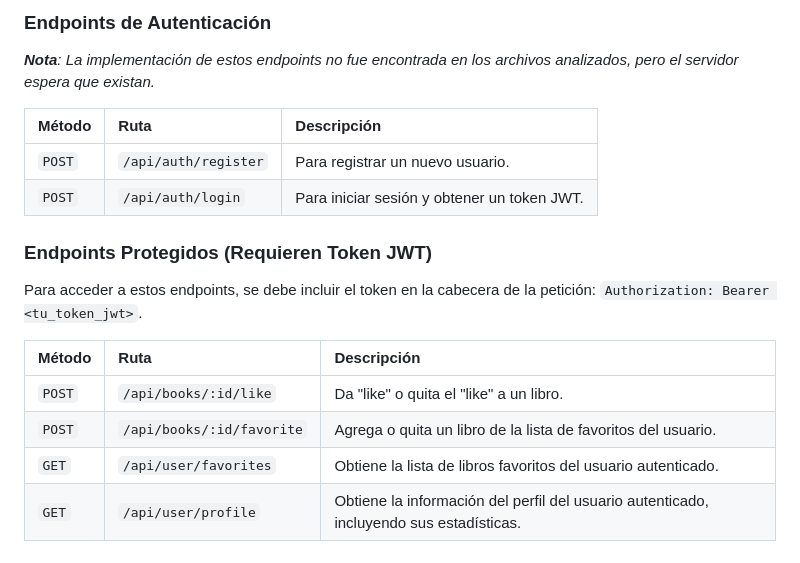
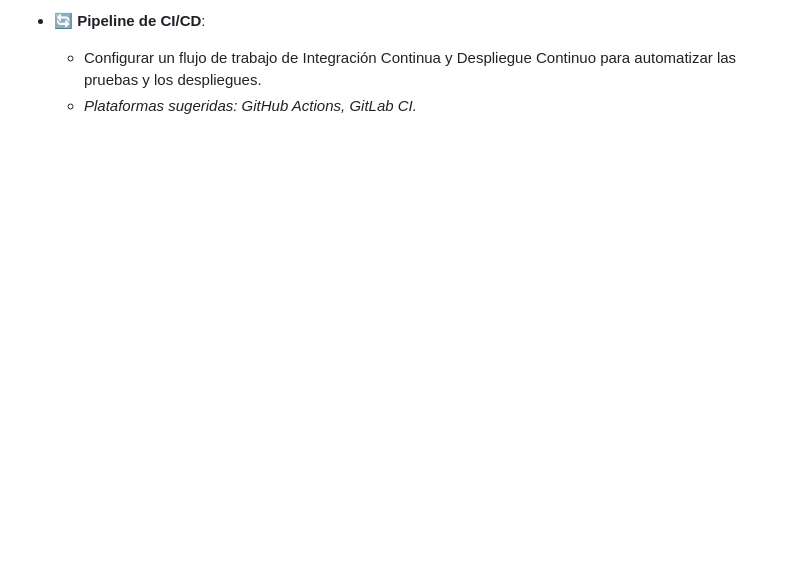
Before and after one commit to TianMHDev/OpenBook, a Markdown page: README.md, the part around one of its changes. GitHub-like rendering; blank space fills up the shorter version.

```diff
--- a/README.md
+++ b/README.md
@@ -128,19 +112,3 @@ A continuación se listan los principales endpoints disponibles.
-### Endpoints de Autenticación
-
-_**Nota**: La implementación de estos endpoints no fue encontrada en los archivos analizados, pero el servidor espera que existan._
-
-| Método | Ruta                 | Descripción                  |
-| :----- | :------------------- | :--------------------------- |
-| `POST` | `/api/auth/register` | Para registrar un nuevo usuario. |
-| `POST` | `/api/auth/login`    | Para iniciar sesión y obtener un token JWT. |
-
-### Endpoints Protegidos (Requieren Token JWT)
-
-Para acceder a estos endpoints, se debe incluir el token en la cabecera de la petición: `Authorization: Bearer <tu_token_jwt>`.
-
-| Método | Ruta                         | Descripción                                      |
-| :----- | :--------------------------- | :----------------------------------------------- |
-| `POST` | `/api/books/:id/like`        | Da "like" o quita el "like" a un libro.          |
-| `POST` | `/api/books/:id/favorite`    | Agrega o quita un libro de la lista de favoritos del usuario. |
-| `GET`  | `/api/user/favorites`        | Obtiene la lista de libros favoritos del usuario autenticado. |
-| `GET`  | `/api/user/profile`          | Obtiene la información del perfil del usuario autenticado, incluyendo sus estadísticas. |
+-   **🔄 Pipeline de CI/CD**:
+    -   Configurar un flujo de trabajo de Integración Continua y Despliegue Continuo para automatizar las pruebas y los despliegues.
+    -   *Plataformas sugeridas: GitHub Actions, GitLab CI.*
```
Also changed, not shown: other parts of README.md (+83 -99 lines).
